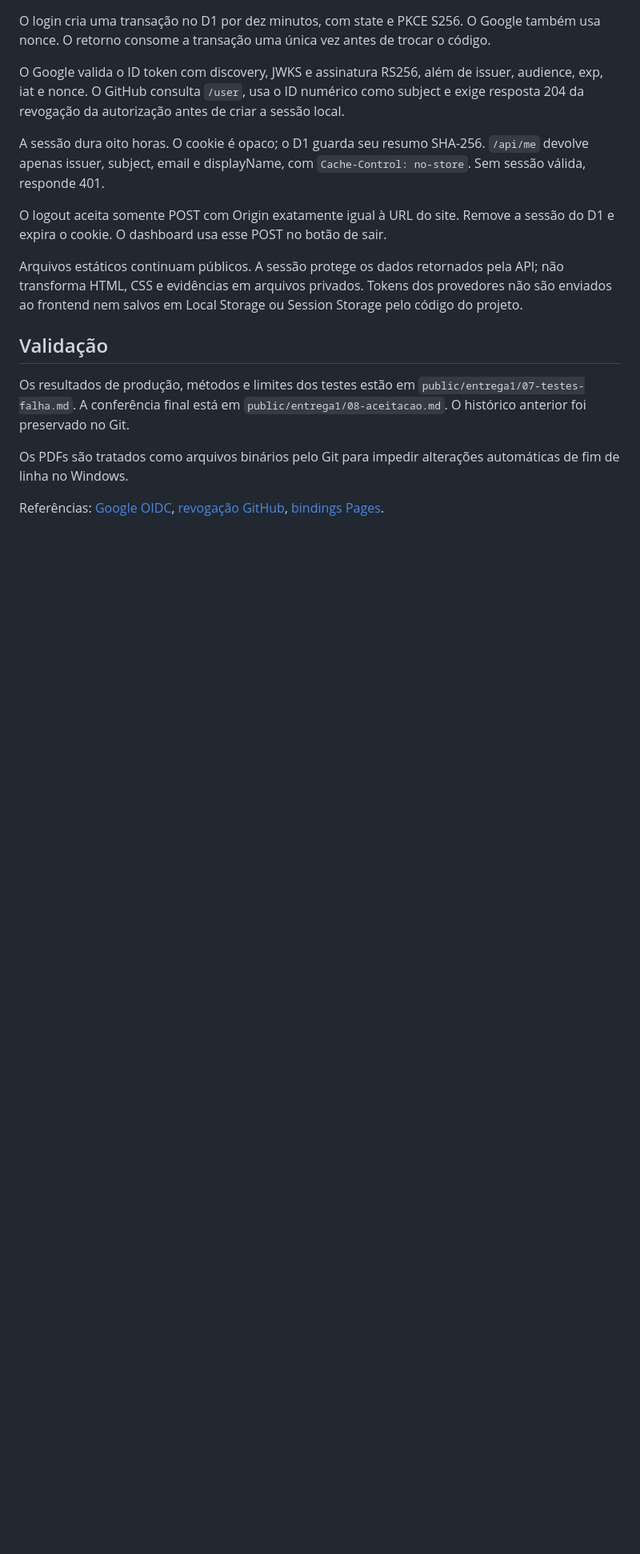
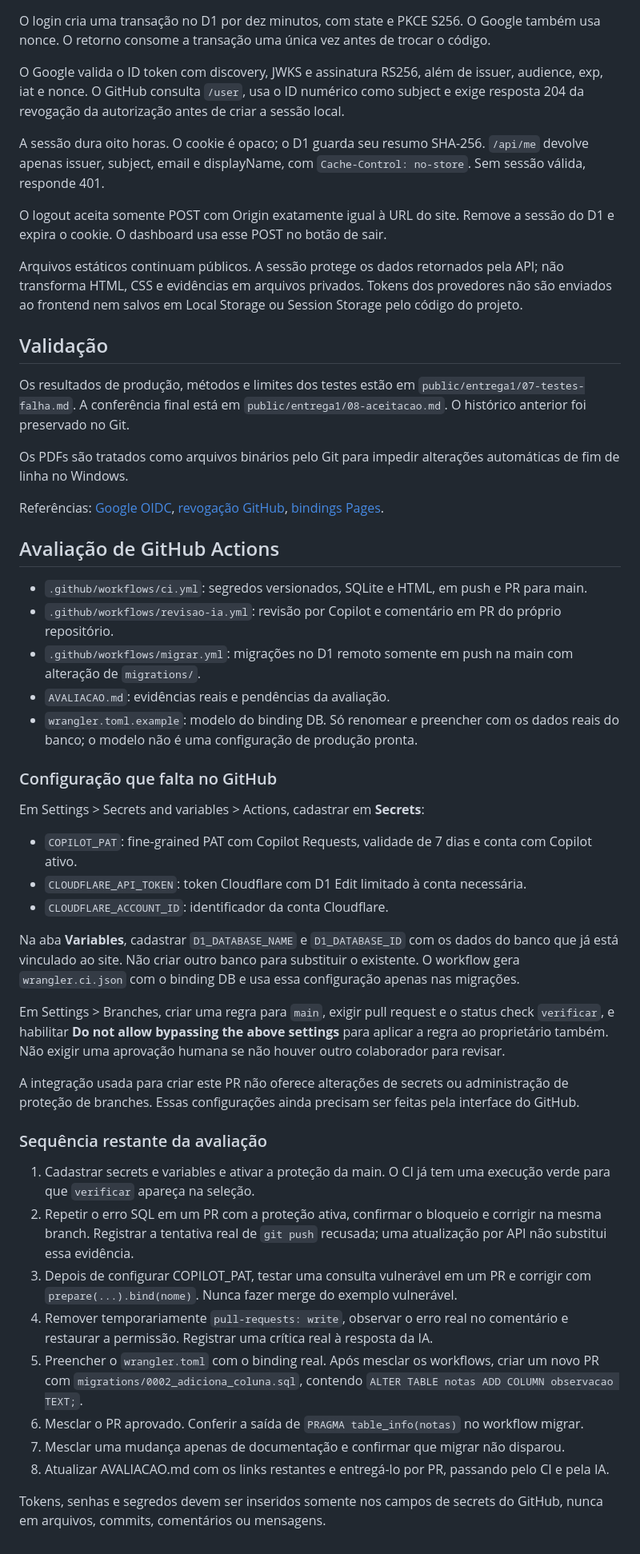
Before and after one commit to jvcreator-br/site-autentica-o-frank, a Markdown page: README.md, the part around one of its changes. Shown at 80% size. Drawn GitHub-style; blank space fills up the shorter version.

Commit message:
registra as evidências do CI e as configurações pendentes

```diff
--- a/README.md
+++ b/README.md
@@ -49,3 +49,39 @@ Os resultados de produção, métodos e limites dos testes estão em `public/ent
 Os PDFs são tratados como arquivos binários pelo Git para impedir alterações automáticas de fim de linha no Windows.
 
 Referências: [Google OIDC](https://developers.google.com/identity/openid-connect/openid-connect), [revogação GitHub](https://docs.github.com/en/rest/apps/oauth-applications), [bindings Pages](https://developers.cloudflare.com/pages/functions/bindings/).
+
+
+## Avaliação de GitHub Actions
+
+- `.github/workflows/ci.yml`: segredos versionados, SQLite e HTML, em push e PR para main.
+- `.github/workflows/revisao-ia.yml`: revisão por Copilot e comentário em PR do próprio repositório.
+- `.github/workflows/migrar.yml`: migrações no D1 remoto somente em push na main com alteração de `migrations/`.
+- `AVALIACAO.md`: evidências reais e pendências da avaliação.
+- `wrangler.toml.example`: modelo do binding DB. Só renomear e preencher com os dados reais do banco; o modelo não é uma configuração de produção pronta.
+
+### Configuração que falta no GitHub
+
+Em Settings > Secrets and variables > Actions, cadastrar em **Secrets**:
+
+- `COPILOT_PAT`: fine-grained PAT com Copilot Requests, validade de 7 dias e conta com Copilot ativo.
+- `CLOUDFLARE_API_TOKEN`: token Cloudflare com D1 Edit limitado à conta necessária.
+- `CLOUDFLARE_ACCOUNT_ID`: identificador da conta Cloudflare.
+
+Na aba **Variables**, cadastrar `D1_DATABASE_NAME` e `D1_DATABASE_ID` com os dados do banco que já está vinculado ao site. Não criar outro banco para substituir o existente. O workflow gera `wrangler.ci.json` com o binding DB e usa essa configuração apenas nas migrações.
+
+Em Settings > Branches, criar uma regra para `main`, exigir pull request e o status check `verificar`, e habilitar **Do not allow bypassing the above settings** para aplicar a regra ao proprietário também. Não exigir uma aprovação humana se não houver outro colaborador para revisar.
+
+A integração usada para criar este PR não oferece alterações de secrets ou administração de proteção de branches. Essas configurações ainda precisam ser feitas pela interface do GitHub.
+
+### Sequência restante da avaliação
+
+1. Cadastrar secrets e variables e ativar a proteção da main. O CI já tem uma execução verde para que `verificar` apareça na seleção.
+2. Repetir o erro SQL em um PR com a proteção ativa, confirmar o bloqueio e corrigir na mesma branch. Registrar a tentativa real de `git push` recusada; uma atualização por API não substitui essa evidência.
+3. Depois de configurar COPILOT_PAT, testar uma consulta vulnerável em um PR e corrigir com `prepare(...).bind(nome)`. Nunca fazer merge do exemplo vulnerável.
+4. Remover temporariamente `pull-requests: write`, observar o erro real no comentário e restaurar a permissão. Registrar uma crítica real à resposta da IA.
+5. Preencher o `wrangler.toml` com o binding real. Após mesclar os workflows, criar um novo PR com `migrations/0002_adiciona_coluna.sql`, contendo `ALTER TABLE notas ADD COLUMN observacao TEXT;`.
+6. Mesclar o PR aprovado. Conferir a saída de `PRAGMA table_info(notas)` no workflow migrar.
+7. Mesclar uma mudança apenas de documentação e confirmar que migrar não disparou.
+8. Atualizar AVALIACAO.md com os links restantes e entregá-lo por PR, passando pelo CI e pela IA.
+
+Tokens, senhas e segredos devem ser inseridos somente nos campos de secrets do GitHub, nunca em arquivos, commits, comentários ou mensagens.
```
Also changed, not shown: other parts of README.md (+1 -1 lines), AVALIACAO.md (added, +83 -0 lines).
